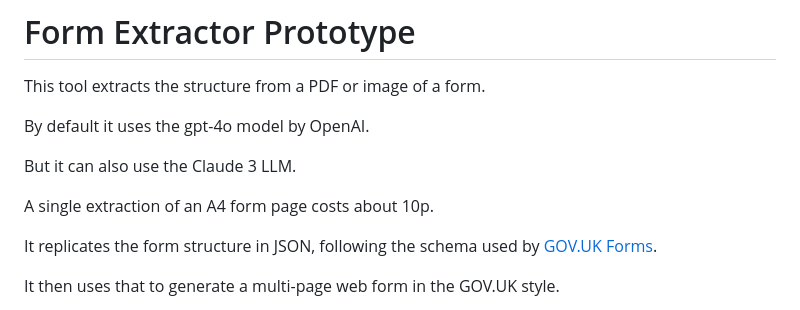
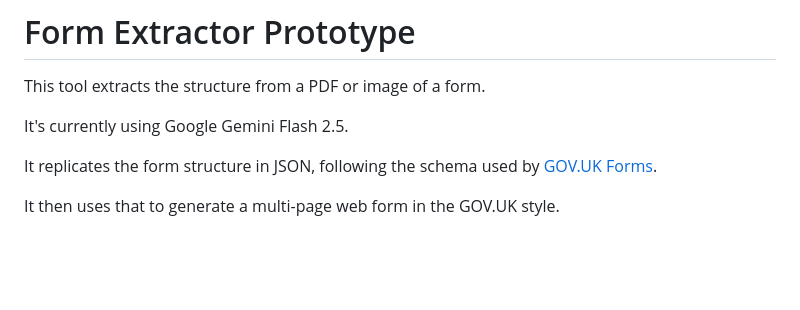
Before and after one commit to timpaul/form-extractor-prototype, a Markdown page: README.md, the part around the change. Drawn GitHub-style; blank space fills up the shorter version.

```diff
--- a/README.md
+++ b/README.md
@@ -2,11 +2,7 @@
 
 This tool extracts the structure from a PDF or image of a form.
 
-By default it uses the gpt-4o model by OpenAI.
-
-But it can also use the Claude 3 LLM.
-
-A single extraction of an A4 form page costs about 10p.
+It's currently using Google Gemini Flash 2.5.
 
 It replicates the form structure in JSON, following the schema used by [GOV.UK Forms](https://www.forms.service.gov.uk/).
 
```
